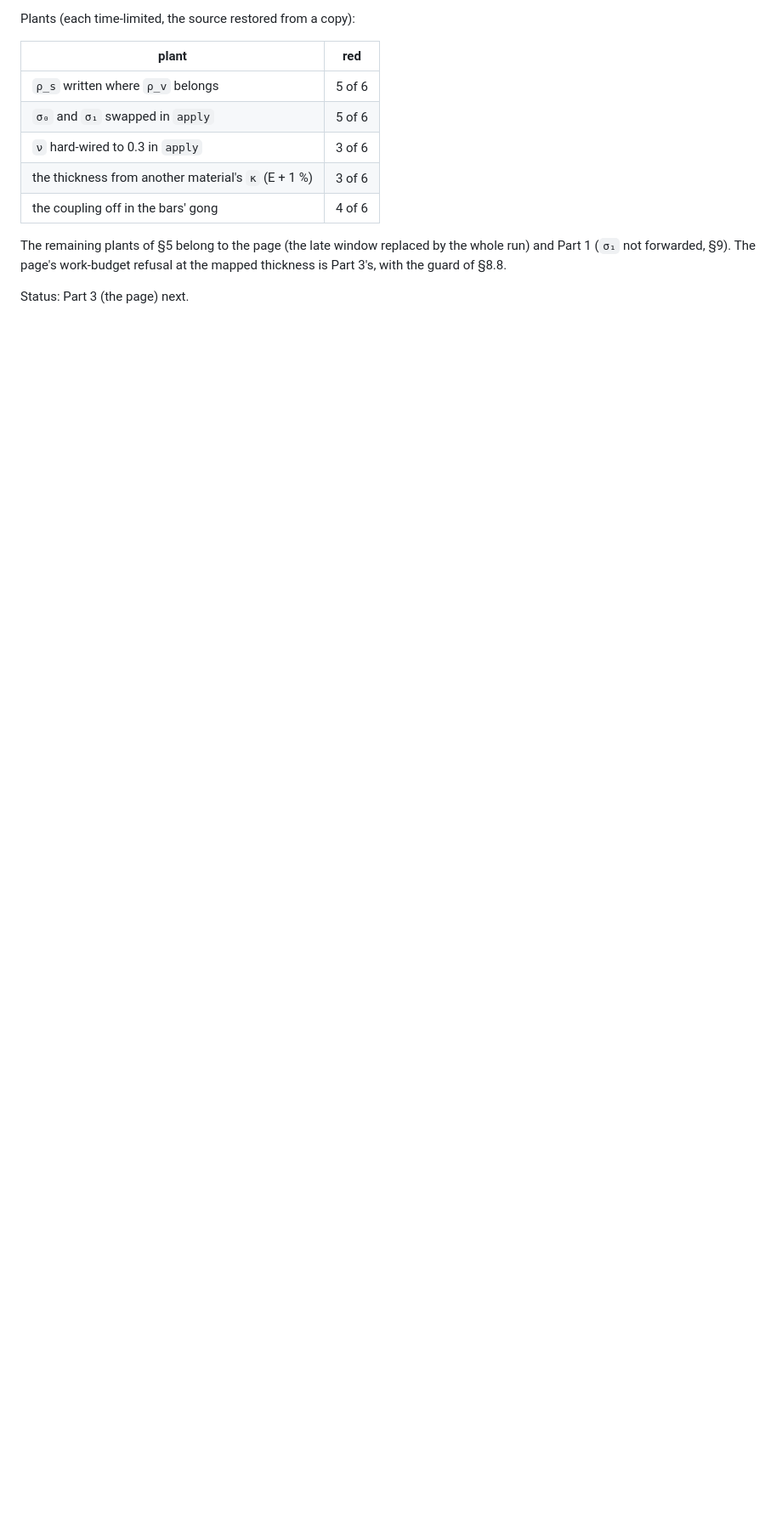
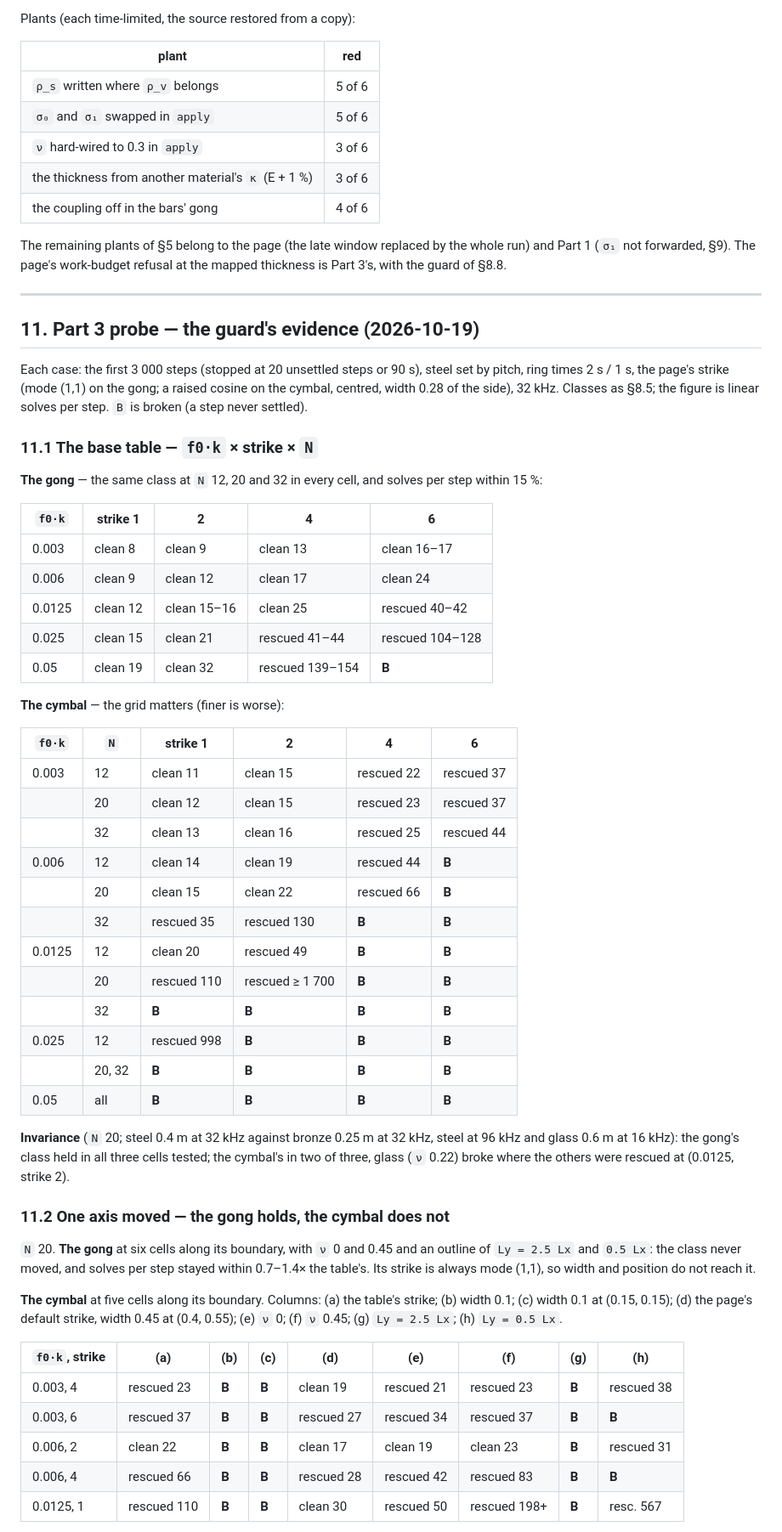
Before and after one commit to BoykoNeov/physsynth, a Markdown page: docs/dev/vk-mapping-plan.md, the part around one of its changes. Shown at 85% size. Drawn GitHub-style; blank space fills up the shorter version.

```diff
--- a/docs/dev/vk-mapping-plan.md
+++ b/docs/dev/vk-mapping-plan.md
@@ -436,4 +439,63 @@ The remaining plants of §5 belong to the page (the late window replaced by the
 Part 1 (`σ₁` not forwarded, §9). The page's work-budget refusal at the mapped thickness is
 Part 3's, with the guard of §8.8.
 
-Status: Part 3 (the page) next.
+---
+
+## 11. Part 3 probe — the guard's evidence (2026-10-19)
+
+Each case: the first 3 000 steps (stopped at 20 unsettled steps or 90 s), steel set by pitch,
+ring times 2 s / 1 s, the page's strike (mode (1,1) on the gong; a raised cosine on the cymbal,
+centred, width 0.28 of the side), 32 kHz. Classes as §8.5; the figure is linear solves per step.
+`B` is broken (a step never settled).
+
+### 11.1 The base table — `f0·k` × strike × `N`
+
+**The gong** — the same class at `N` 12, 20 and 32 in every cell, and solves per step within 15 %:
+
+| `f0·k` | strike 1 | 2 | 4 | 6 |
+|---|---|---|---|---|
+| 0.003 | clean 8 | clean 9 | clean 13 | clean 16–17 |
+| 0.006 | clean 9 | clean 12 | clean 17 | clean 24 |
+| 0.0125 | clean 12 | clean 15–16 | clean 25 | rescued 40–42 |
+| 0.025 | clean 15 | clean 21 | rescued 41–44 | rescued 104–128 |
+| 0.05 | clean 19 | clean 32 | rescued 139–154 | **B** |
+
+**The cymbal** — the grid matters (finer is worse):
+
+| `f0·k` | `N` | strike 1 | 2 | 4 | 6 |
+|---|---|---|---|---|---|
+| 0.003 | 12 | clean 11 | clean 15 | rescued 22 | rescued 37 |
+| | 20 | clean 12 | clean 15 | rescued 23 | rescued 37 |
+| | 32 | clean 13 | clean 16 | rescued 25 | rescued 44 |
+| 0.006 | 12 | clean 14 | clean 19 | rescued 44 | **B** |
+| | 20 | clean 15 | clean 22 | rescued 66 | **B** |
+| | 32 | rescued 35 | rescued 130 | **B** | **B** |
+| 0.0125 | 12 | clean 20 | rescued 49 | **B** | **B** |
+| | 20 | rescued 110 | rescued ≥ 1 700 | **B** | **B** |
+| | 32 | **B** | **B** | **B** | **B** |
+| 0.025 | 12 | rescued 998 | **B** | **B** | **B** |
+| | 20, 32 | **B** | **B** | **B** | **B** |
+| 0.05 | all | **B** | **B** | **B** | **B** |
+
+**Invariance** (`N` 20; steel 0.4 m at 32 kHz against bronze 0.25 m at 32 kHz, steel at 96 kHz
+and glass 0.6 m at 16 kHz): the gong's class held in all three cells tested; the cymbal's in two
+of three, glass (`ν` 0.22) broke where the others were rescued at (0.0125, strike 2).
+
+### 11.2 One axis moved — the gong holds, the cymbal does not
+
+`N` 20. **The gong** at six cells along its boundary, with `ν` 0 and 0.45 and an outline of
+`Ly = 2.5 Lx` and `0.5 Lx`: the class never moved, and solves per step stayed within 0.7–1.4×
+the table's. Its strike is always mode (1,1), so width and position do not reach it.
+
+**The cymbal** at five cells along its boundary. Columns: (a) the table's strike; (b) width 0.1;
+(c) width 0.1 at (0.15, 0.15); (d) the page's default strike, width 0.45 at (0.4, 0.55); (e) `ν` 0;
+(f) `ν` 0.45; (g) `Ly = 2.5 Lx`; (h) `Ly = 0.5 Lx`.
+
+| `f0·k`, strike | (a) | (b) | (c) | (d) | (e) | (f) | (g) | (h) |
+|---|---|---|---|---|---|---|---|---|
+| 0.003, 4 | rescued 23 | **B** | **B** | clean 19 | rescued 21 | rescued 23 | **B** | rescued 38 |
+| 0.003, 6 | rescued 37 | **B** | **B** | rescued 27 | rescued 34 | rescued 37 | **B** | **B** |
+| 0.006, 2 | clean 22 | **B** | **B** | clean 17 | clean 19 | clean 23 | **B** | rescued 31 |
+| 0.006, 4 | rescued 66 | **B** | **B** | rescued 28 | rescued 42 | rescued 83 | **B** | **B** |
+| 0.0125, 1 | rescued 110 | **B** | **B** | clean 30 | rescued 50 | rescued 198+ | **B** | resc. 567 |
+
```
Also changed, not shown: other parts of docs/dev/vk-mapping-plan.md (+41 -0 lines).
